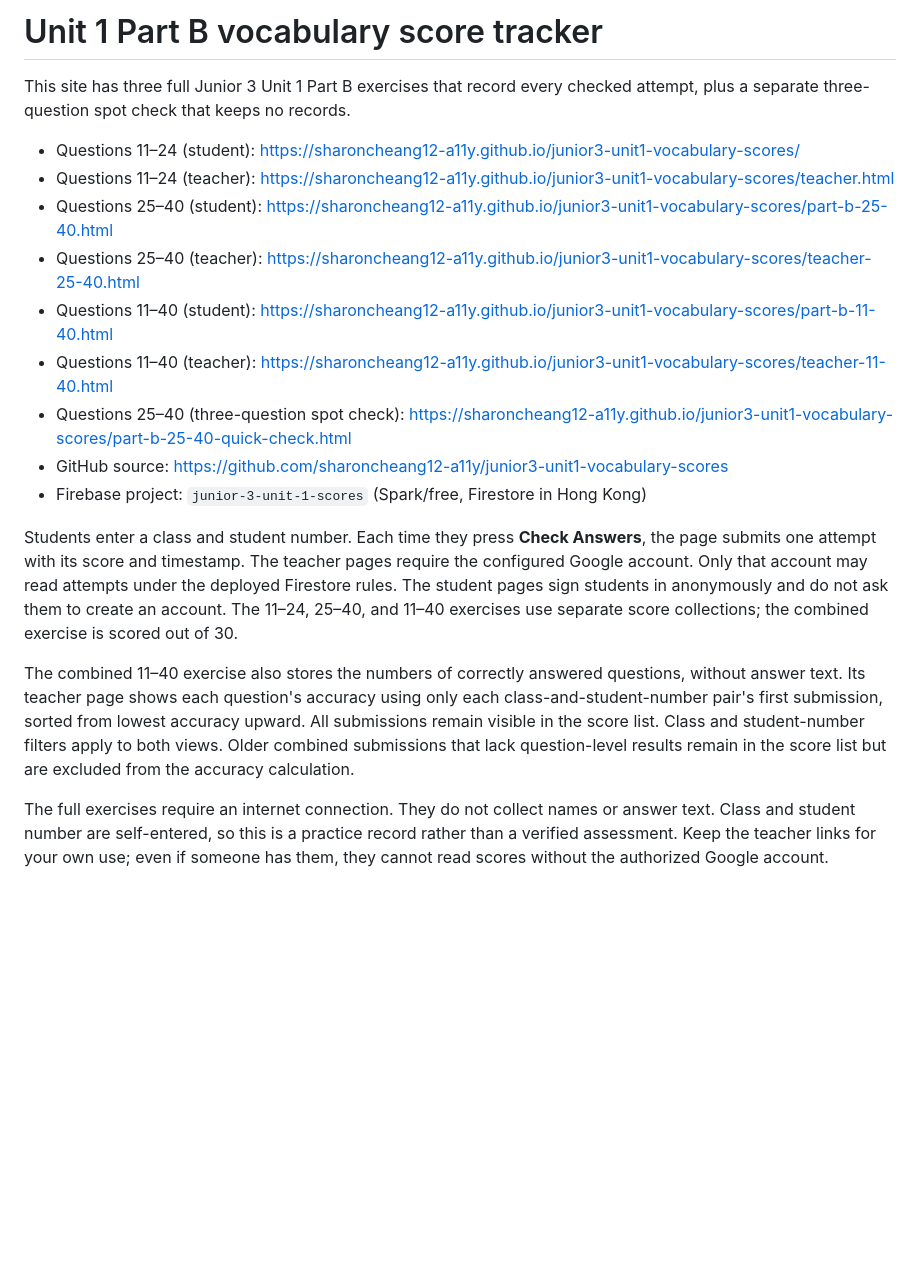
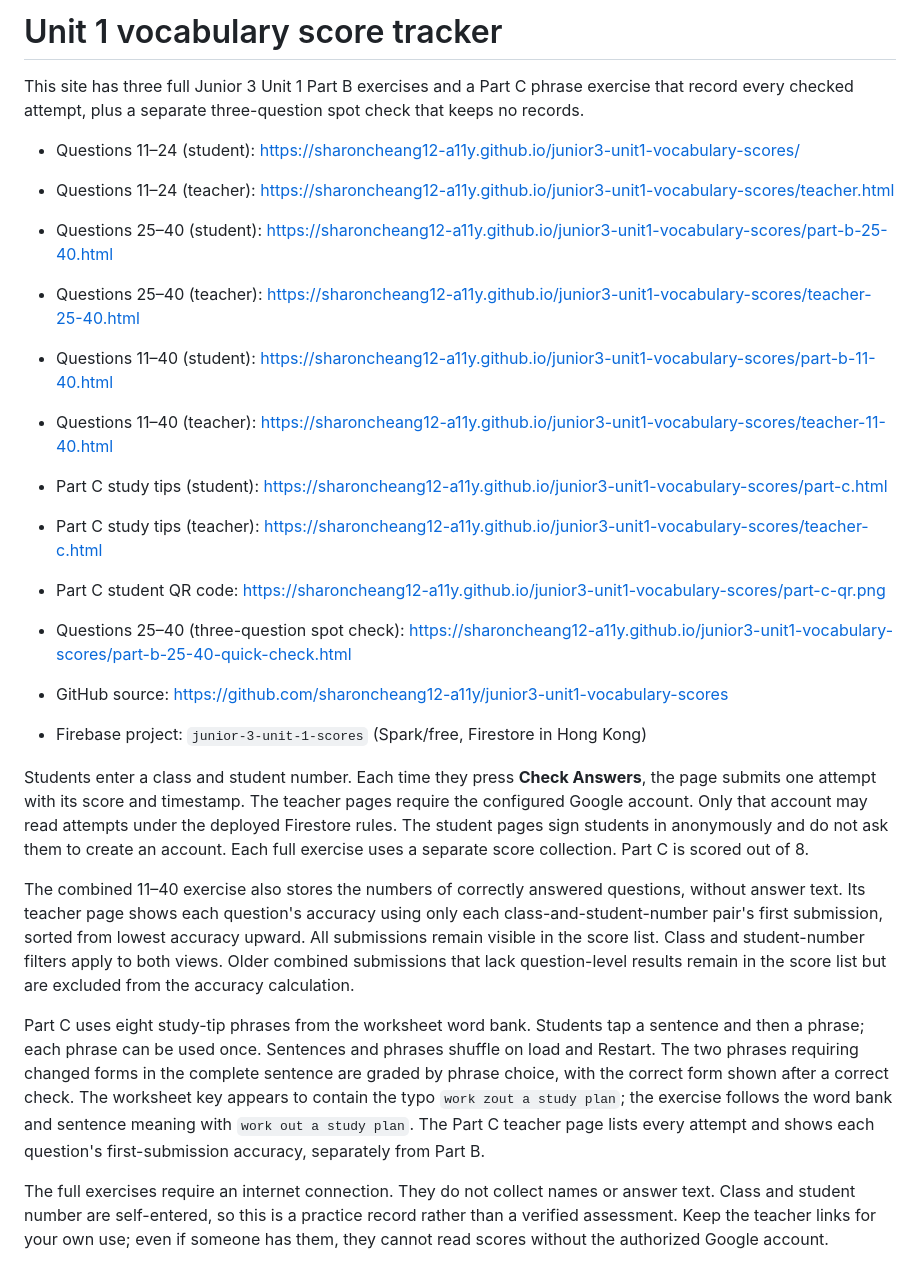
Before and after one commit to sharoncheang12-a11y/junior3-unit1-vocabulary-scores, a Markdown page: README.md, the part around the change. Rendered like a GitHub page; blank space fills up the shorter version.

Commit message:
Publish README.md

```diff
--- a/README.md
+++ b/README.md
@@ -1,6 +1,6 @@
-# Unit 1 Part B vocabulary score tracker
+# Unit 1 vocabulary score tracker
 
-This site has three full Junior 3 Unit 1 Part B exercises that record every checked attempt, plus a separate three-question spot check that keeps no records.
+This site has three full Junior 3 Unit 1 Part B exercises and a Part C phrase exercise that record every checked attempt, plus a separate three-question spot check that keeps no records.
 
 - Questions 11–24 (student): https://sharoncheang12-a11y.github.io/junior3-unit1-vocabulary-scores/
 - Questions 11–24 (teacher): https://sharoncheang12-a11y.github.io/junior3-unit1-vocabulary-scores/teacher.html
@@ -8,13 +8,19 @@ This site has three full Junior 3 Unit 1 Part B exercises that record every chec
 - Questions 25–40 (teacher): https://sharoncheang12-a11y.github.io/junior3-unit1-vocabulary-scores/teacher-25-40.html
 - Questions 11–40 (student): https://sharoncheang12-a11y.github.io/junior3-unit1-vocabulary-scores/part-b-11-40.html
 - Questions 11–40 (teacher): https://sharoncheang12-a11y.github.io/junior3-unit1-vocabulary-scores/teacher-11-40.html
+
+- Part C study tips (student): https://sharoncheang12-a11y.github.io/junior3-unit1-vocabulary-scores/part-c.html
+- Part C study tips (teacher): https://sharoncheang12-a11y.github.io/junior3-unit1-vocabulary-scores/teacher-c.html
+- Part C student QR code: https://sharoncheang12-a11y.github.io/junior3-unit1-vocabulary-scores/part-c-qr.png
 - Questions 25–40 (three-question spot check): https://sharoncheang12-a11y.github.io/junior3-unit1-vocabulary-scores/part-b-25-40-quick-check.html
 - GitHub source: https://github.com/sharoncheang12-a11y/junior3-unit1-vocabulary-scores
 - Firebase project: `junior-3-unit-1-scores` (Spark/free, Firestore in Hong Kong)
 
-Students enter a class and student number. Each time they press **Check Answers**, the page submits one attempt with its score and timestamp. The teacher pages require the configured Google account. Only that account may read attempts under the deployed Firestore rules. The student pages sign students in anonymously and do not ask them to create an account. The 11–24, 25–40, and 11–40 exercises use separate score collections; the combined exercise is scored out of 30.
+Students enter a class and student number. Each time they press **Check Answers**, the page submits one attempt with its score and timestamp. The teacher pages require the configured Google account. Only that account may read attempts under the deployed Firestore rules. The student pages sign students in anonymously and do not ask them to create an account. Each full exercise uses a separate score collection. Part C is scored out of 8.
 
 The combined 11–40 exercise also stores the numbers of correctly answered questions, without answer text. Its teacher page shows each question's accuracy using only each class-and-student-number pair's first submission, sorted from lowest accuracy upward. All submissions remain visible in the score list. Class and student-number filters apply to both views. Older combined submissions that lack question-level results remain in the score list but are excluded from the accuracy calculation.
+
+Part C uses eight study-tip phrases from the worksheet word bank. Students tap a sentence and then a phrase; each phrase can be used once. Sentences and phrases shuffle on load and Restart. The two phrases requiring changed forms in the complete sentence are graded by phrase choice, with the correct form shown after a correct check. The worksheet key appears to contain the typo `work zout a study plan`; the exercise follows the word bank and sentence meaning with `work out a study plan`. The Part C teacher page lists every attempt and shows each question's first-submission accuracy, separately from Part B.
 
 The full exercises require an internet connection. They do not collect names or answer text. Class and student number are self-entered, so this is a practice record rather than a verified assessment. Keep the teacher links for your own use; even if someone has them, they cannot read scores without the authorized Google account.
 
```
